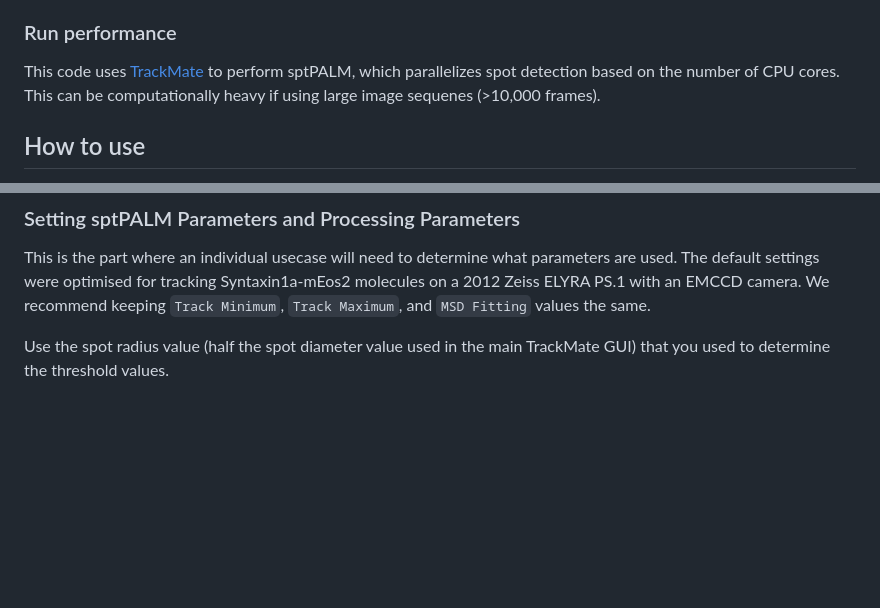
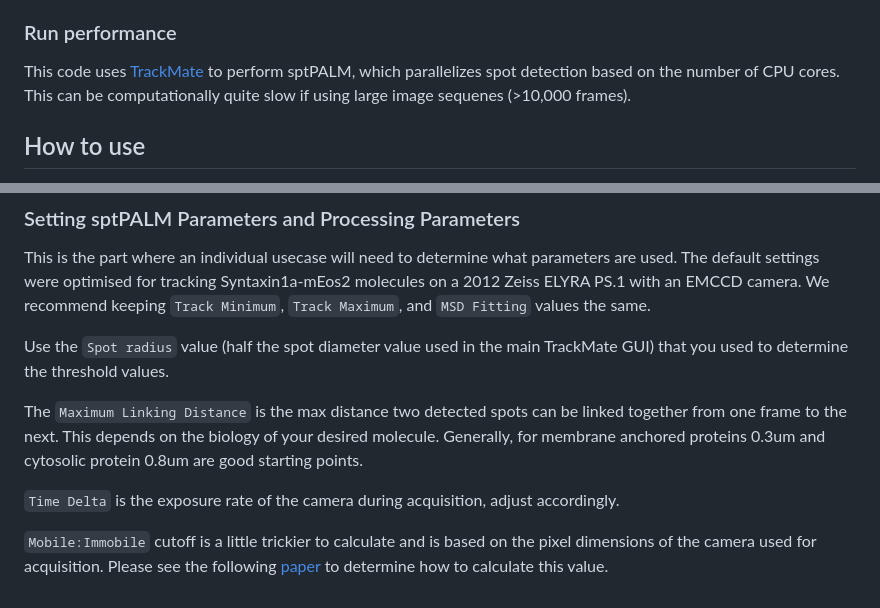
Before and after one commit to AdamDHines/sptPALM-Analysis, a Markdown page: README.md, 2 parts joined by grey strips. Drawn GitHub-style; blank space fills up the shorter version.

```diff
--- a/README.md
+++ b/README.md
@@ -27,7 +27,7 @@ To install, simply clone this repository `>git clone git@github.com:AdamDHines/s
 Open MATLAB and set the folder to the sptPALM-Analysis folder you just cloned. Simply type `start` into the command window and press `Enter` to begin the program.
 
 ### Run performance
-This code uses [TrackMate](https://imagej.net/plugins/trackmate/) to perform sptPALM, which parallelizes spot detection based on the number of CPU cores. This can be computationally heavy if using large image sequenes (>10,000 frames).
+This code uses [TrackMate](https://imagej.net/plugins/trackmate/) to perform sptPALM, which parallelizes spot detection based on the number of CPU cores. This can be computationally quite slow if using large image sequenes (>10,000 frames).
 
 ## How to use
 A (sort of) detailed description is provided in the pdf document _sptPALM Analysis Guide_ (currently incomplete) of how to use the code is available [here](https://github.com/AdamDHines/sptPALM-Analysis/blob/master/Documentation/sptPALM%20Analysis%20Guide.pdf) or in the `/Documentation` folder of the cloned repository.
@@ -53,4 +53,10 @@ Select this if you want sptPALM-Analysis to allow MSD and diffusion coefficient
 ### Setting sptPALM Parameters and Processing Parameters
 This is the part where an individual usecase will need to determine what parameters are used. The default settings were optimised for tracking Syntaxin1a-mEos2 molecules on a 2012 Zeiss ELYRA PS.1 with an EMCCD camera. We recommend keeping `Track Minimum`, `Track Maximum`, and `MSD Fitting` values the same.
 
-Use the spot radius value (half the spot diameter value used in the main TrackMate GUI) that you used to determine the threshold values.
+Use the `Spot radius` value (half the spot diameter value used in the main TrackMate GUI) that you used to determine the threshold values.
+
+The `Maximum Linking Distance` is the max distance two detected spots can be linked together from one frame to the next. This depends on the biology of your desired molecule. Generally, for membrane anchored proteins 0.3um and cytosolic protein 0.8um are good starting points.
+
+`Time Delta` is the exposure rate of the camera during acquisition, adjust accordingly.
+
+`Mobile:Immobile` cutoff is a little trickier to calculate and is based on the pixel dimensions of the camera used for acquisition. Please see the following [paper](https://www.sciencedirect.com/science/article/pii/S0896627315000380?via%3Dihub) to determine how to calculate this value.
```
